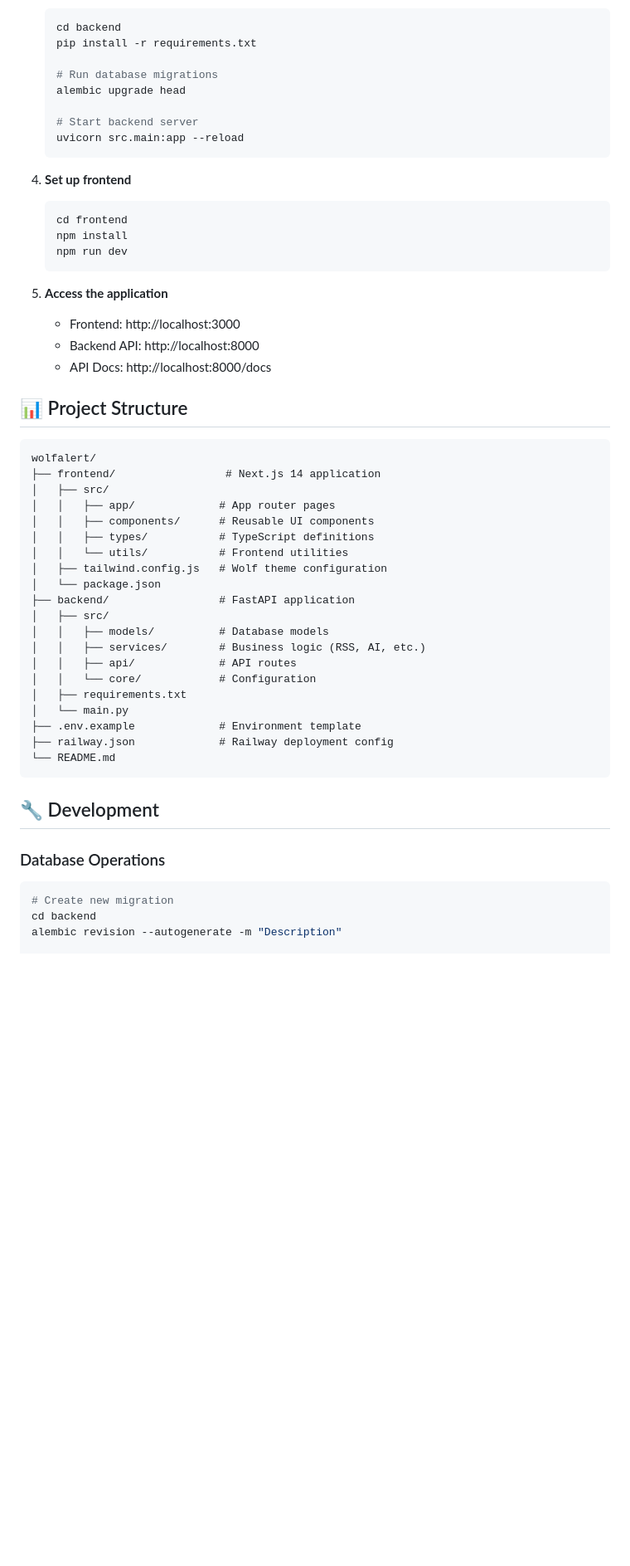
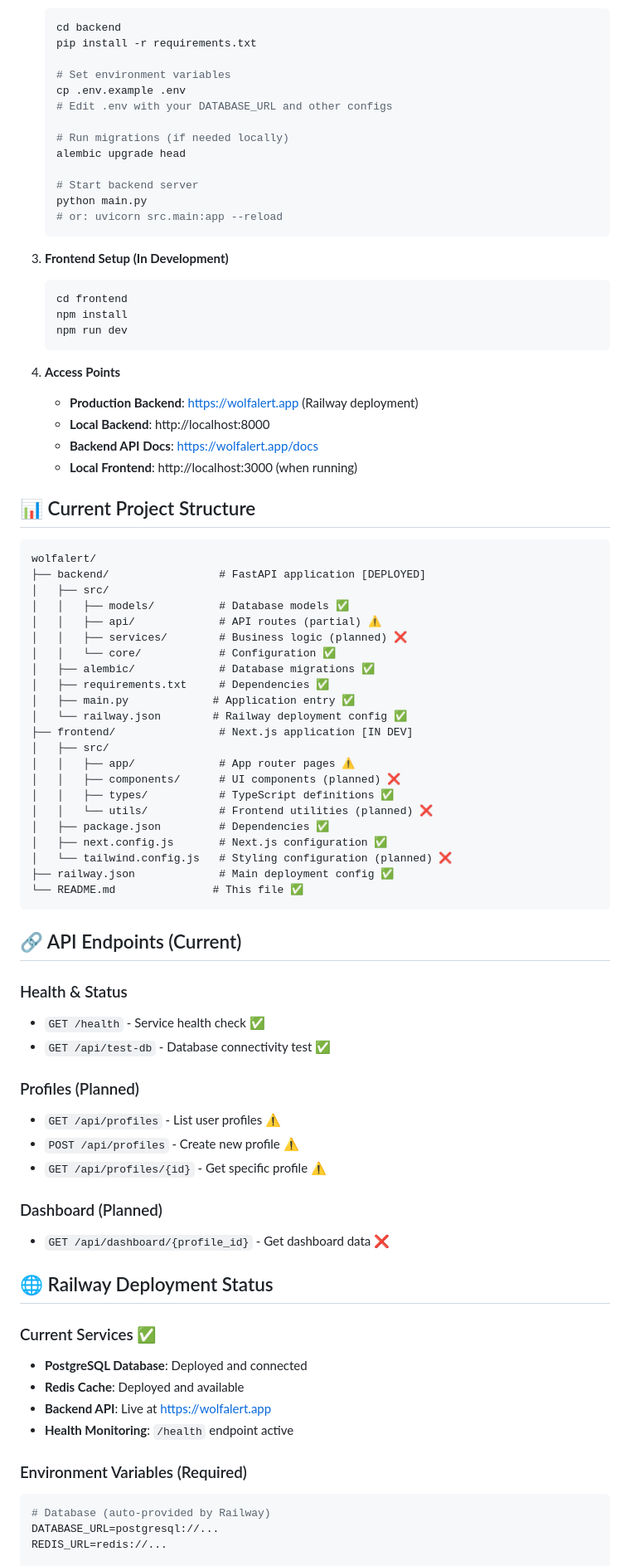
Before and after one commit to CLewisMessina/wolfalert, a Markdown page: README.md, the part around the change printed below. Shown: that part at 83% size. Rendered like a GitHub page; blank space fills up the shorter version.

````diff
--- a/README.md
+++ b/README.md
@@ -62,56 +83,83 @@ WolfAlert is an AI-powered intelligence dashboard that delivers personalized rel
    cd backend
    pip install -r requirements.txt
 
-   # Run database migrations
+   # Set environment variables
+   cp .env.example .env
+   # Edit .env with your DATABASE_URL and other configs
+
+   # Run migrations (if needed locally)
    alembic upgrade head
 
    # Start backend server
-   uvicorn src.main:app --reload
+   python main.py
+   # or: uvicorn src.main:app --reload
    ```
 
-4. **Set up frontend**
+3. **Frontend Setup (In Development)**
    ```bash
    cd frontend
    npm install
    npm run dev
    ```
 
-5. **Access the application**
-   - Frontend: http://localhost:3000
-   - Backend API: http://localhost:8000
-   - API Docs: http://localhost:8000/docs
+4. **Access Points**
+   - **Production Backend**: https://wolfalert.app (Railway deployment)
+   - **Local Backend**: http://localhost:8000
+   - **Backend API Docs**: https://wolfalert.app/docs
+   - **Local Frontend**: http://localhost:3000 (when running)
 
-## 📊 Project Structure
+## 📊 Current Project Structure
 
 ```
 wolfalert/
-├── frontend/                 # Next.js 14 application
+├── backend/                 # FastAPI application [DEPLOYED]
 │   ├── src/
-│   │   ├── app/             # App router pages
-│   │   ├── components/      # Reusable UI components
-│   │   ├── types/           # TypeScript definitions
-│   │   └── utils/           # Frontend utilities
-│   ├── tailwind.config.js   # Wolf theme configuration
-│   └── package.json
-├── backend/                 # FastAPI application
+│   │   ├── models/          # Database models ✅
+│   │   ├── api/             # API routes (partial) ⚠️
+│   │   ├── services/        # Business logic (planned) ❌
+│   │   └── core/            # Configuration ✅
+│   ├── alembic/             # Database migrations ✅
+│   ├── requirements.txt     # Dependencies ✅
+│   ├── main.py             # Application entry ✅
+│   └── railway.json        # Railway deployment config ✅
+├── frontend/                # Next.js application [IN DEV]
 │   ├── src/
-│   │   ├── models/          # Database models
-│   │   ├── services/        # Business logic (RSS, AI, etc.)
-│   │   ├── api/             # API routes
-│   │   └── core/            # Configuration
-│   ├── requirements.txt
-│   └── main.py
-├── .env.example             # Environment template
-├── railway.json             # Railway deployment config
-└── README.md
+│   │   ├── app/             # App router pages ⚠️
+│   │   ├── components/      # UI components (planned) ❌
+│   │   ├── types/           # TypeScript definitions ✅
+│   │   └── utils/           # Frontend utilities (planned) ❌
+│   ├── package.json         # Dependencies ✅
+│   ├── next.config.js       # Next.js configuration ✅
+│   └── tailwind.config.js   # Styling configuration (planned) ❌
+├── railway.json             # Main deployment config ✅
+└── README.md               # This file ✅
 ```
 
-## 🔧 Development
+## 🔗 API Endpoints (Current)
 
-### Database Operations
+### Health & Status
+- `GET /health` - Service health check ✅
+- `GET /api/test-db` - Database connectivity test ✅
 
+### Profiles (Planned)
+- `GET /api/profiles` - List user profiles ⚠️
+- `POST /api/profiles` - Create new profile ⚠️
+- `GET /api/profiles/{id}` - Get specific profile ⚠️
+
+### Dashboard (Planned)
+- `GET /api/dashboard/{profile_id}` - Get dashboard data ❌
+
+## 🌐 Railway Deployment Status
+
+### Current Services ✅
+- **PostgreSQL Database**: Deployed and connected
+- **Redis Cache**: Deployed and available
+- **Backend API**: Live at https://wolfalert.app
+- **Health Monitoring**: `/health` endpoint active
+
+### Environment Variables (Required)
 ```bash
-# Create new migration
-cd backend
-alembic revision --autogenerate -m "Description"
+# Database (auto-provided by Railway)
+DATABASE_URL=postgresql://...
+REDIS_URL=redis://...
 
````
Also changed, not shown: other parts of README.md (+96 -238 lines).
